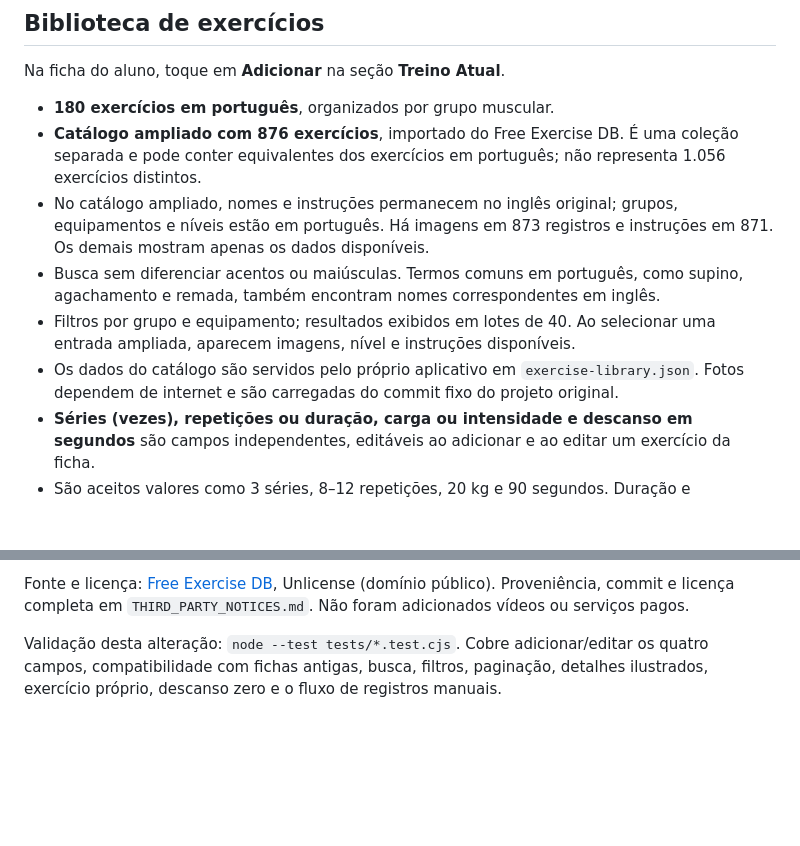
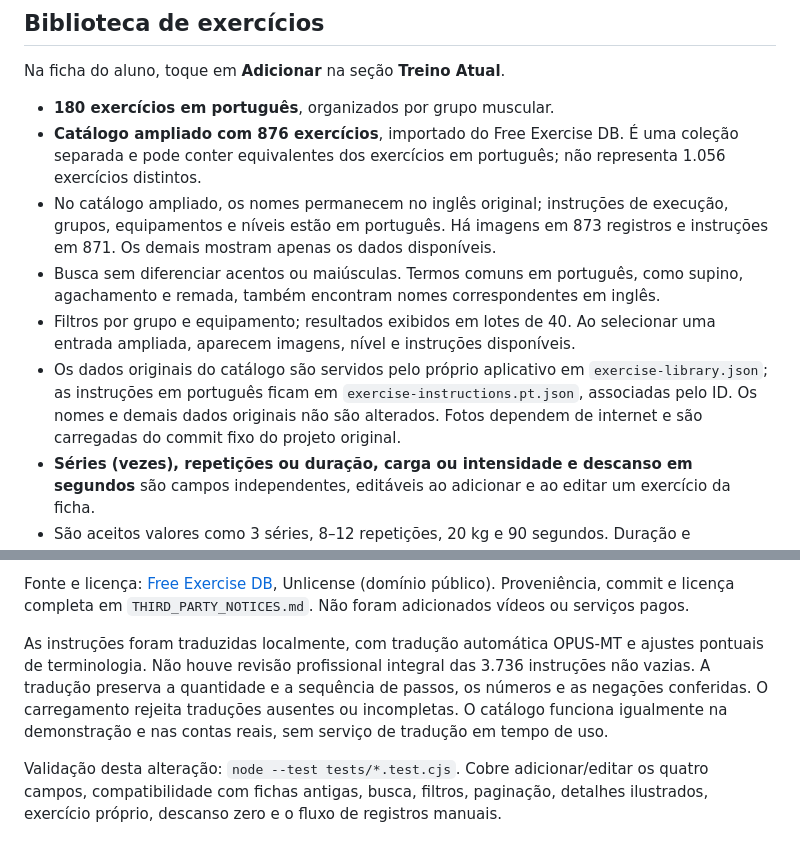
Before and after one commit to raidyumeko-app/personal-pro, a Markdown page: README.md, 2 parts joined by grey strips. Drawn GitHub-style; blank space fills up the shorter version.

Commit message:
Document Portuguese instruction translation: README.md

```diff
--- a/README.md
+++ b/README.md
@@ -43,10 +43,10 @@ Na ficha do aluno, toque em **Adicionar** na seção **Treino Atual**.
 
 - **180 exercícios em português**, organizados por grupo muscular.
 - **Catálogo ampliado com 876 exercícios**, importado do Free Exercise DB. É uma coleção separada e pode conter equivalentes dos exercícios em português; não representa 1.056 exercícios distintos.
-- No catálogo ampliado, nomes e instruções permanecem no inglês original; grupos, equipamentos e níveis estão em português. Há imagens em 873 registros e instruções em 871. Os demais mostram apenas os dados disponíveis.
+- No catálogo ampliado, os nomes permanecem no inglês original; instruções de execução, grupos, equipamentos e níveis estão em português. Há imagens em 873 registros e instruções em 871. Os demais mostram apenas os dados disponíveis.
 - Busca sem diferenciar acentos ou maiúsculas. Termos comuns em português, como supino, agachamento e remada, também encontram nomes correspondentes em inglês.
 - Filtros por grupo e equipamento; resultados exibidos em lotes de 40. Ao selecionar uma entrada ampliada, aparecem imagens, nível e instruções disponíveis.
-- Os dados do catálogo são servidos pelo próprio aplicativo em `exercise-library.json`. Fotos dependem de internet e são carregadas do commit fixo do projeto original.
+- Os dados originais do catálogo são servidos pelo próprio aplicativo em `exercise-library.json`; as instruções em português ficam em `exercise-instructions.pt.json`, associadas pelo ID. Os nomes e demais dados originais não são alterados. Fotos dependem de internet e são carregadas do commit fixo do projeto original.
 - **Séries (vezes), repetições ou duração, carga ou intensidade e descanso em segundos** são campos independentes, editáveis ao adicionar e ao editar um exercício da ficha.
 - São aceitos valores como 3 séries, 8–12 repetições, 20 kg e 90 segundos. Duração e intensidade podem ser descritas em texto. Descanso aceita zero a 3.600 segundos.
 - Prescrições antigas, como `3x12` ou `15 min`, continuam funcionando. A edição preserva os dados e registra a carga anterior quando ela muda; o timer é redefinido para o descanso atualizado.
@@ -54,6 +54,8 @@ Na ficha do aluno, toque em **Adicionar** na seção **Treino Atual**.
 - A ficha salva os quatro campos junto aos dados do aluno no Supabase; o texto de treino para WhatsApp mantém séries, repetições e carga.
 
 Fonte e licença: [Free Exercise DB](https://github.com/yuhonas/free-exercise-db), Unlicense (domínio público). Proveniência, commit e licença completa em `THIRD_PARTY_NOTICES.md`. Não foram adicionados vídeos ou serviços pagos.
+
+As instruções foram traduzidas localmente, com tradução automática OPUS-MT e ajustes pontuais de terminologia. Não houve revisão profissional integral das 3.736 instruções não vazias. A tradução preserva a quantidade e a sequência de passos, os números e as negações conferidas. O carregamento rejeita traduções ausentes ou incompletas. O catálogo funciona igualmente na demonstração e nas contas reais, sem serviço de tradução em tempo de uso.
 
 Validação desta alteração: `node --test tests/*.test.cjs`. Cobre adicionar/editar os quatro campos, compatibilidade com fichas antigas, busca, filtros, paginação, detalhes ilustrados, exercício próprio, descanso zero e o fluxo de registros manuais.
 
```
